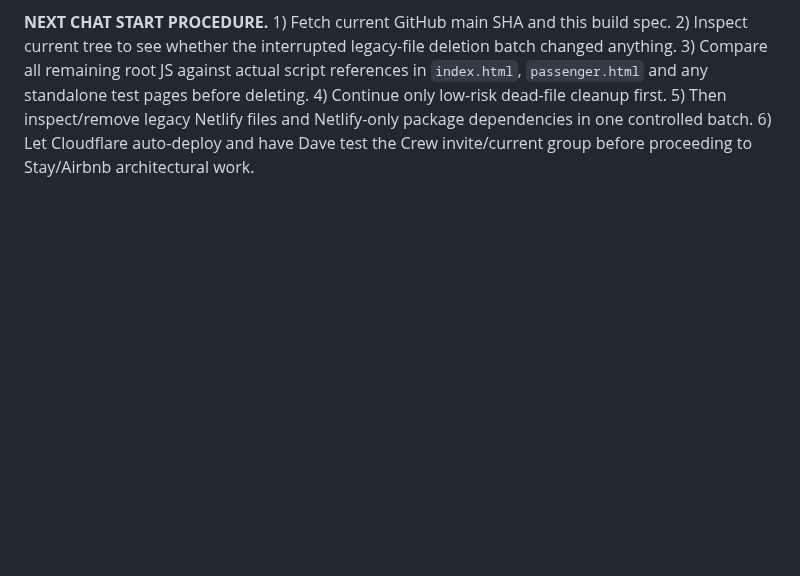
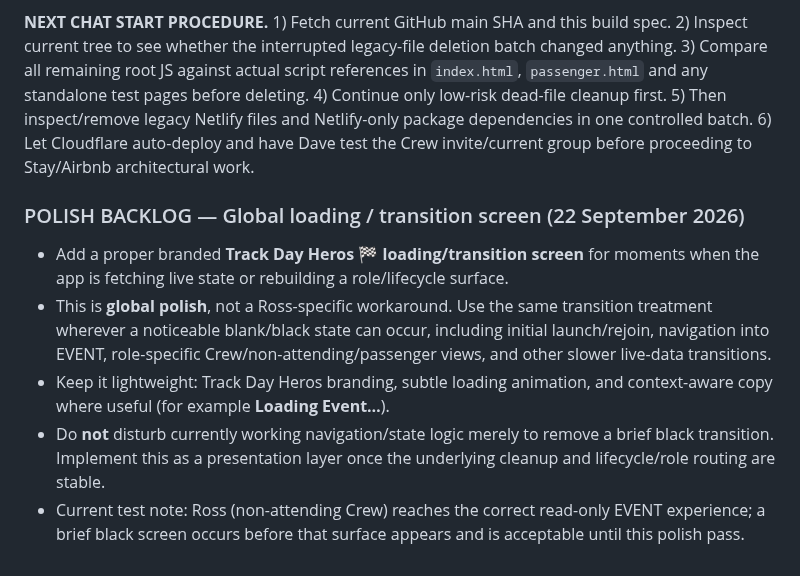
Before and after one commit to rsnwms2tpm-lang/Track-Day-Planner, a Markdown page: TRACK-DAY-HEROS-BUILD-NOTES.md, the part around the change. GitHub-like rendering; blank space fills up the shorter version.

Commit message:
Add global loading screen polish backlog

```diff
--- a/TRACK-DAY-HEROS-BUILD-NOTES.md
+++ b/TRACK-DAY-HEROS-BUILD-NOTES.md
@@ -698,3 +698,11 @@ Permanent top-level areas remain **PLAN · TRAVEL · EVENT · RESULTS**.
 **PROTECTED BASELINE.** Do not alter Castle Combe accommodation data or working Stay/manual-edit/Waze/Bingo-unlock flow during general cleanup. The current Airbnb screenshot importer still has genuine technical debt: its file input is inside the replaceable `.trip-mode-shell`, while `booking-controller.js` can destroy/rebuild that shell. `__tdhStayEditing` protects the editor but not the iOS picker period. Fix this later by isolating screenshot selection/import outside the replaceable Trip shell; do not revive old render-guard experiments.
 
 **NEXT CHAT START PROCEDURE.** 1) Fetch current GitHub main SHA and this build spec. 2) Inspect current tree to see whether the interrupted legacy-file deletion batch changed anything. 3) Compare all remaining root JS against actual script references in `index.html`, `passenger.html` and any standalone test pages before deleting. 4) Continue only low-risk dead-file cleanup first. 5) Then inspect/remove legacy Netlify files and Netlify-only package dependencies in one controlled batch. 6) Let Cloudflare auto-deploy and have Dave test the Crew invite/current group before proceeding to Stay/Airbnb architectural work.
+
+
+### POLISH BACKLOG — Global loading / transition screen (22 September 2026)
+- Add a proper branded **Track Day Heros 🏁 loading/transition screen** for moments when the app is fetching live state or rebuilding a role/lifecycle surface.
+- This is **global polish**, not a Ross-specific workaround. Use the same transition treatment wherever a noticeable blank/black state can occur, including initial launch/rejoin, navigation into EVENT, role-specific Crew/non-attending/passenger views, and other slower live-data transitions.
+- Keep it lightweight: Track Day Heros branding, subtle loading animation, and context-aware copy where useful (for example **Loading Event…**).
+- Do **not** disturb currently working navigation/state logic merely to remove a brief black transition. Implement this as a presentation layer once the underlying cleanup and lifecycle/role routing are stable.
+- Current test note: Ross (non-attending Crew) reaches the correct read-only EVENT experience; a brief black screen occurs before that surface appears and is acceptable until this polish pass.
```
